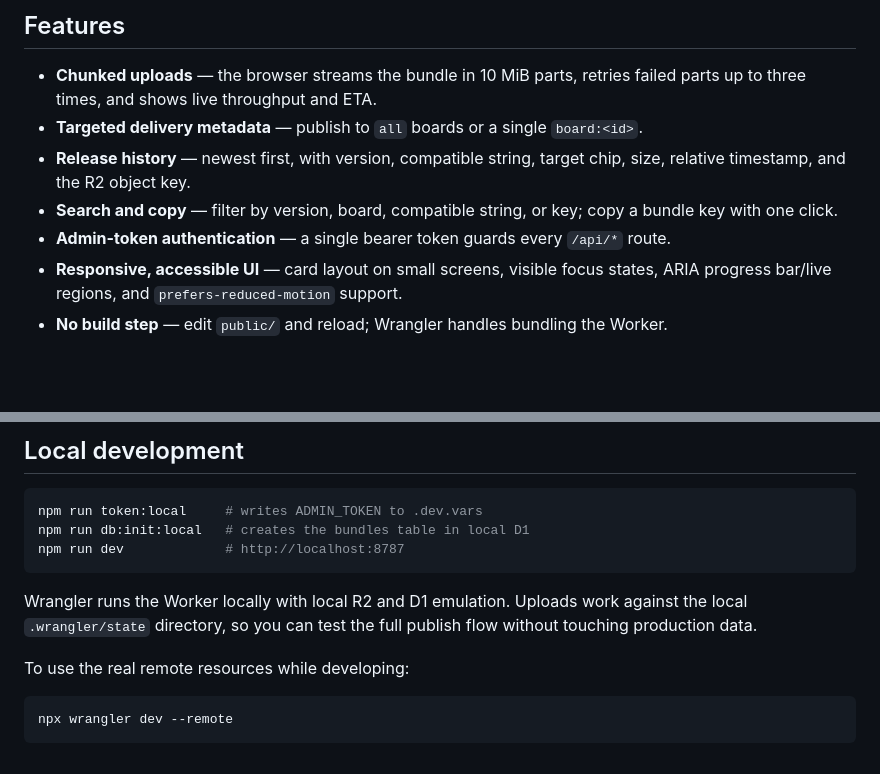
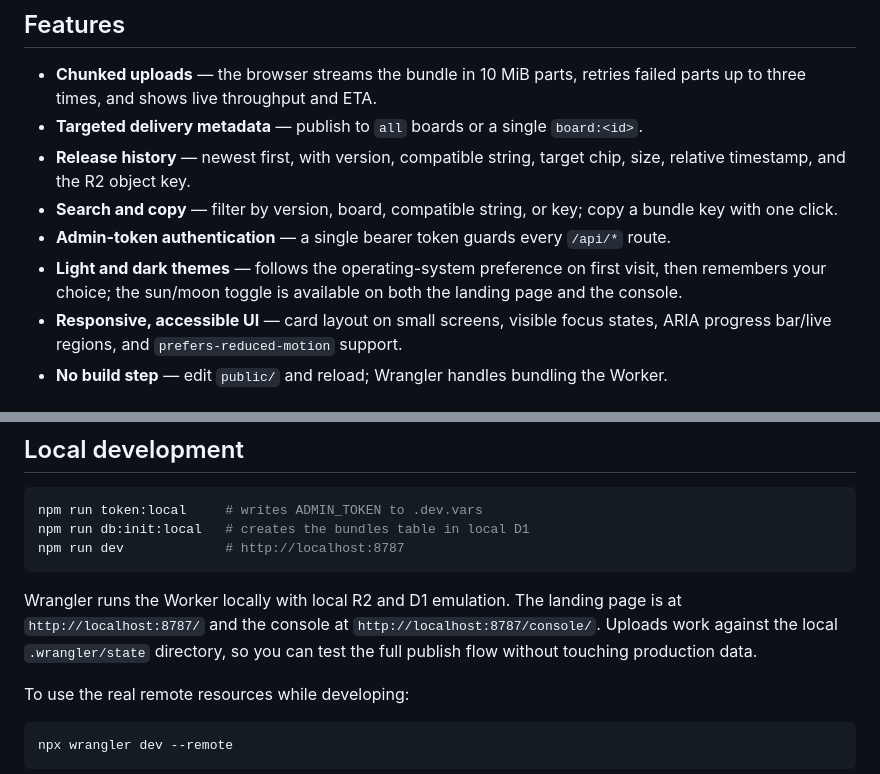
Before and after one commit to pycine/updatini, a Markdown page: README.md, 2 parts joined by grey strips. Drawn GitHub-style; blank space fills up the shorter version.

````diff
--- a/README.md
+++ b/README.md
@@ -50,6 +58,7 @@ The UI is a dark "control plane" interface with a live upload pipeline, chunk pr
 - **Release history** — newest first, with version, compatible string, target chip, size, relative timestamp, and the R2 object key.
 - **Search and copy** — filter by version, board, compatible string, or key; copy a bundle key with one click.
 - **Admin-token authentication** — a single bearer token guards every `/api/*` route.
+- **Light and dark themes** — follows the operating-system preference on first visit, then remembers your choice; the sun/moon toggle is available on both the landing page and the console.
 - **Responsive, accessible UI** — card layout on small screens, visible focus states, ARIA progress bar/live regions, and `prefers-reduced-motion` support.
 - **No build step** — edit `public/` and reload; Wrangler handles bundling the Worker.
 
@@ -222,7 +237,7 @@ npm run db:init:local   # creates the bundles table in local D1
 npm run dev             # http://localhost:8787
 ```
 
-Wrangler runs the Worker locally with local R2 and D1 emulation. Uploads work against the local `.wrangler/state` directory, so you can test the full publish flow without touching production data.
+Wrangler runs the Worker locally with local R2 and D1 emulation. The landing page is at `http://localhost:8787/` and the console at `http://localhost:8787/console/`. Uploads work against the local `.wrangler/state` directory, so you can test the full publish flow without touching production data.
 
 To use the real remote resources while developing:
 
````
Also changed, not shown: other parts of README.md (+21 -7 lines), CONTRIBUTING.md (+6 -4 lines), preview/landing-light.jpg (added), preview/landing.jpg (added), 8 other files.
